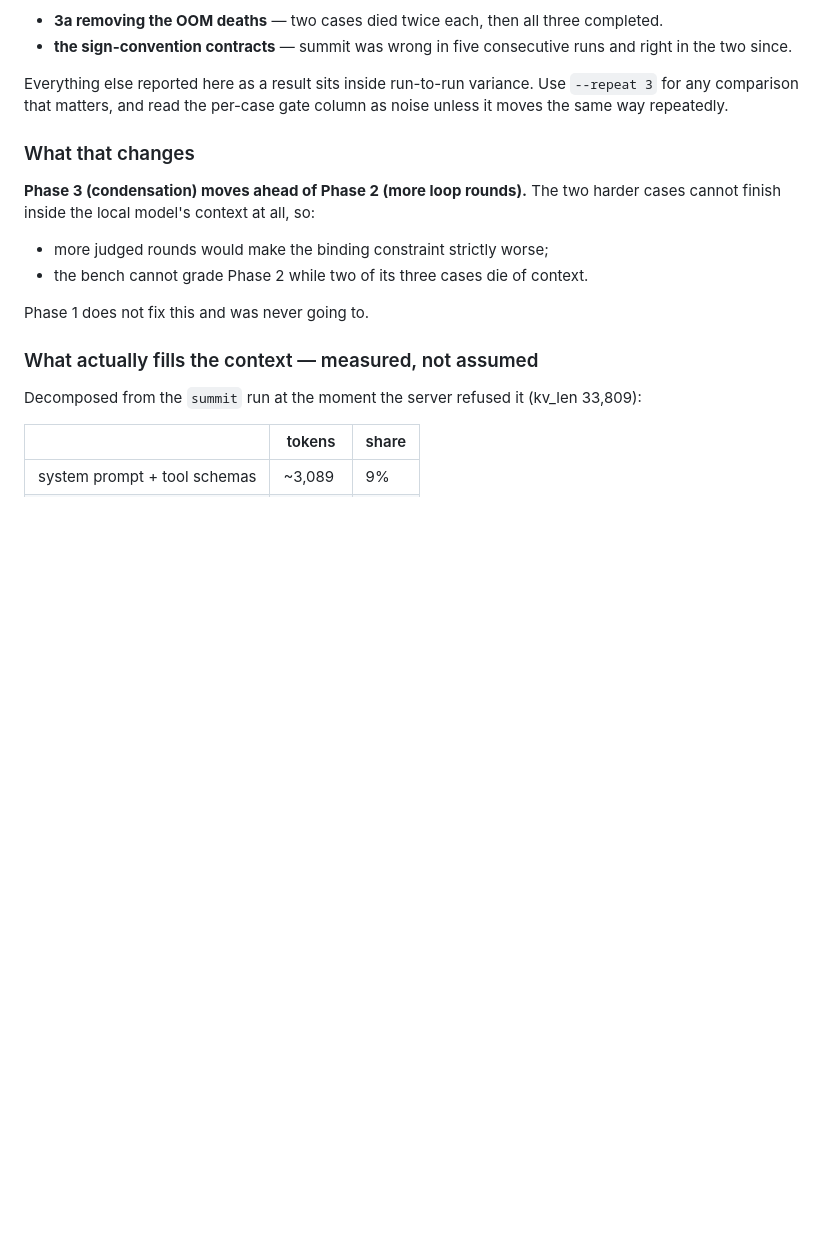
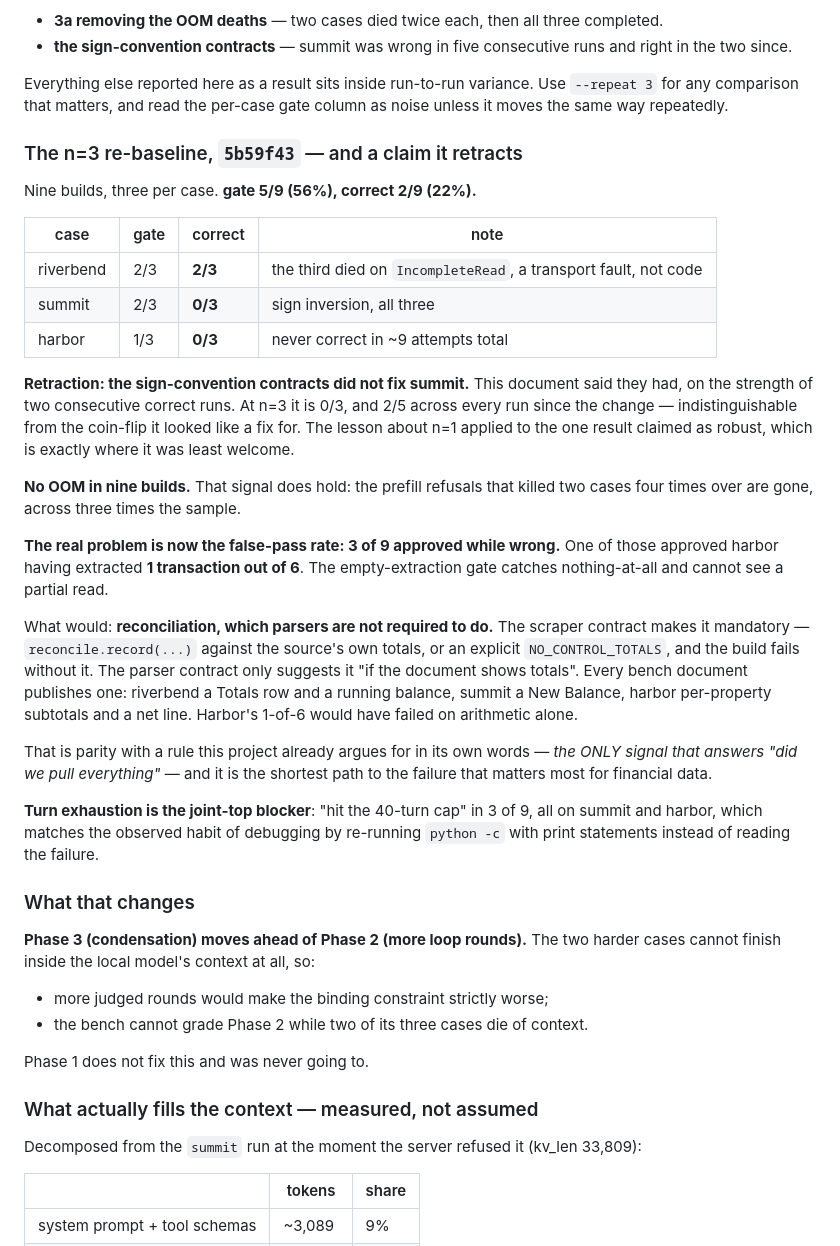
Before and after one commit to HackerAndy/k-realty-agent, a Markdown page: docs/agent-harvest-plan.md, the part around the change. GitHub-like rendering; blank space fills up the shorter version.

Commit message:
docs: n=3 retracts the sign-convention result, and names the real problem
Nine builds at 5b59f43: gate 5/9, correct 2/9.

The retraction first, because this document made the claim. It said the
sign-convention contracts fixed summit, on the strength of two consecutive
correct runs. At n=3 summit is 0/3, and 2/5 across every run since the change —
indistinguishable from the coin flip it looked like a fix for. The warning about
reading single runs, written two commits ago, applied to the one result that had
been called robust.

What does hold: no OOM in nine builds. The prefill refusals that killed two
cases four times over are gone across three times the sample.

And the problem that matters is now visible with enough samples to name it: 3 of
9 builds were APPROVED while wrong, one of them having extracted 1 transaction
out of 6. The empty-extraction gate catches nothing-at-all and cannot see a
partial read.

Reconciliation would. Scrapers must already do it — reconcile.record against the
source's own totals, or an explicit NO_CONTROL_TOTALS, with the build failing
without it — while the parser contract merely suggests it. Every bench document
publishes a control total, and harbor's 1-of-6 would have failed on arithmetic
alone. This project's own words: the ONLY signal that answers "did we pull
everything".

Turn exhaustion is the joint-top blocker, 3 of 9, all on the two cases where the
agent debugs by re-running scripts with print statements.

Co-Authored-By: Claude Opus 5 <noreply@anthropic.com>

```diff
--- a/docs/agent-harvest-plan.md
+++ b/docs/agent-harvest-plan.md
@@ -205,6 +205,45 @@ signals have been robust enough to trust:
 Everything else reported here as a result sits inside run-to-run variance. Use
 `--repeat 3` for any comparison that matters, and read the per-case gate column
 as noise unless it moves the same way repeatedly.
+
+### The n=3 re-baseline, `5b59f43` — and a claim it retracts
+
+Nine builds, three per case. **gate 5/9 (56%), correct 2/9 (22%).**
+
+| case | gate | correct | note |
+|---|---|---|---|
+| riverbend | 2/3 | **2/3** | the third died on `IncompleteRead`, a transport fault, not code |
+| summit | 2/3 | **0/3** | sign inversion, all three |
+| harbor | 1/3 | **0/3** | never correct in ~9 attempts total |
+
+**Retraction: the sign-convention contracts did not fix summit.** This document
+said they had, on the strength of two consecutive correct runs. At n=3 it is
+0/3, and 2/5 across every run since the change — indistinguishable from the
+coin-flip it looked like a fix for. The lesson about n=1 applied to the one
+result claimed as robust, which is exactly where it was least welcome.
+
+**No OOM in nine builds.** That signal does hold: the prefill refusals that
+killed two cases four times over are gone, across three times the sample.
+
+**The real problem is now the false-pass rate: 3 of 9 approved while wrong.**
+One of those approved harbor having extracted **1 transaction out of 6**. The
+empty-extraction gate catches nothing-at-all and cannot see a partial read.
+
+What would: **reconciliation, which parsers are not required to do.** The
+scraper contract makes it mandatory — `reconcile.record(...)` against the
+source's own totals, or an explicit `NO_CONTROL_TOTALS`, and the build fails
+without it. The parser contract only suggests it "if the document shows totals".
+Every bench document publishes one: riverbend a Totals row and a running
+balance, summit a New Balance, harbor per-property subtotals and a net line.
+Harbor's 1-of-6 would have failed on arithmetic alone.
+
+That is parity with a rule this project already argues for in its own words —
+*the ONLY signal that answers "did we pull everything"* — and it is the shortest
+path to the failure that matters most for financial data.
+
+**Turn exhaustion is the joint-top blocker**: "hit the 40-turn cap" in 3 of 9,
+all on summit and harbor, which matches the observed habit of debugging by
+re-running `python -c` with print statements instead of reading the failure.
 
 ### What that changes
 
```
